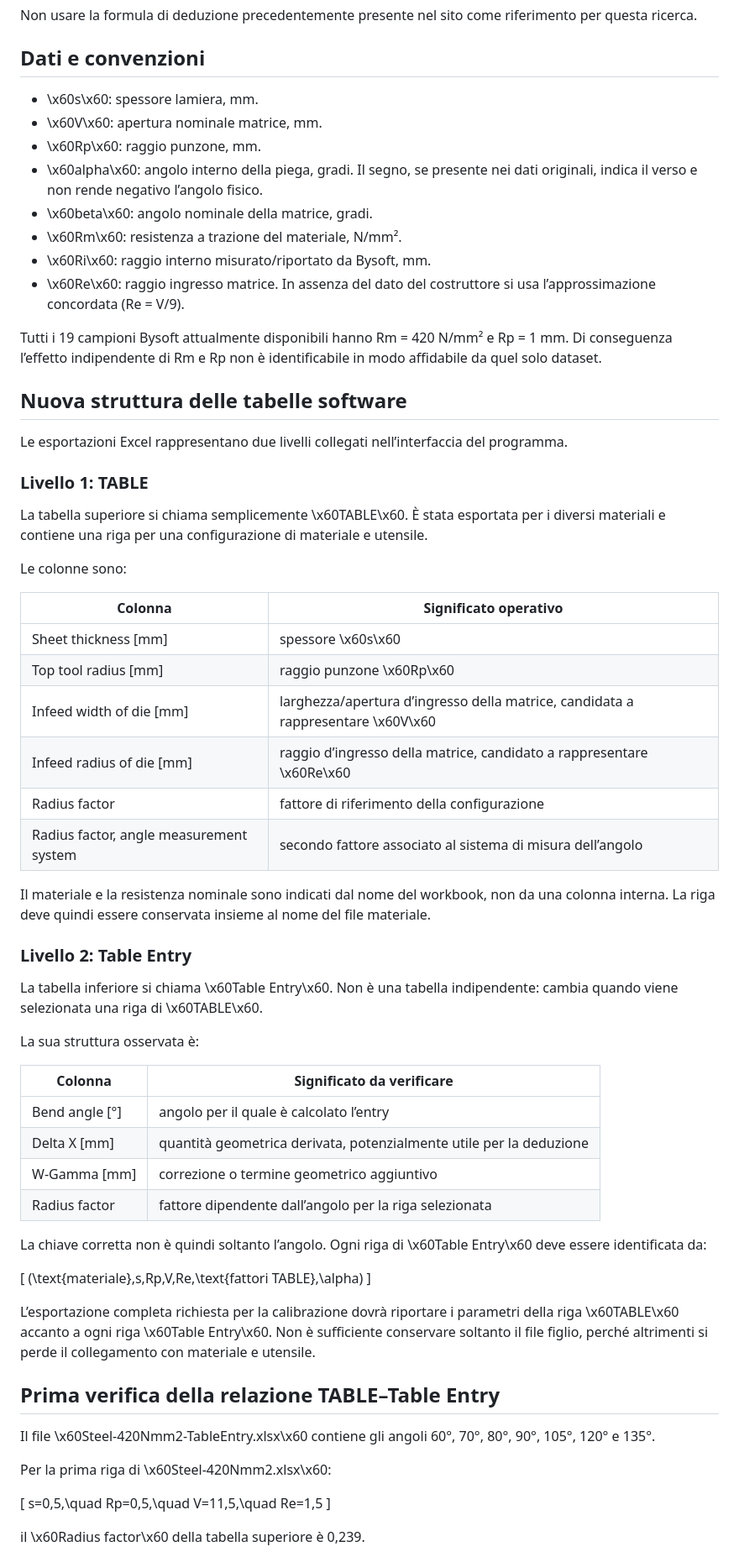
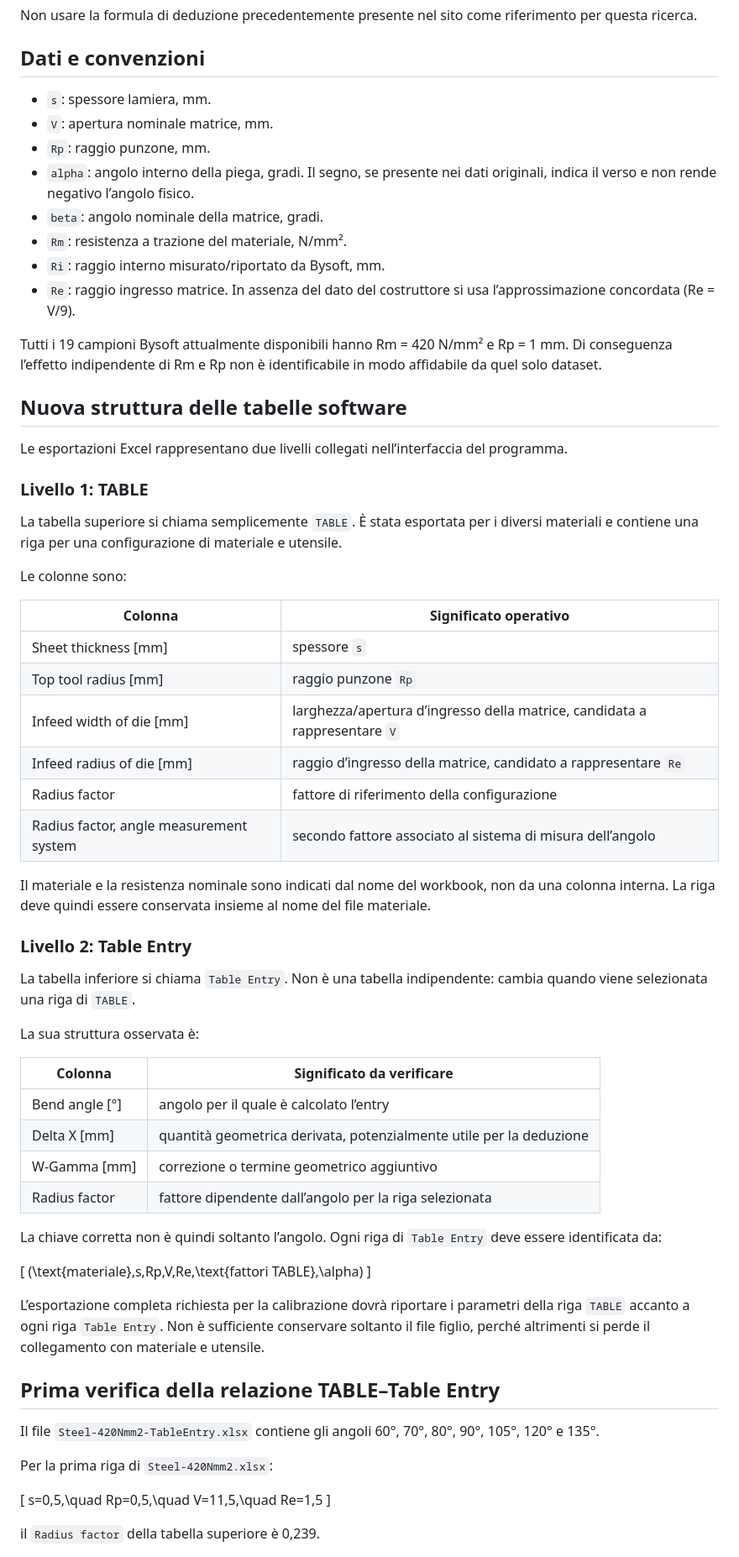
Before and after one commit to Grievesk/bending-calculator, a Markdown page: docs/radius-model/README.md, the part around one of its changes. Shown at 84% size. Rendered like a GitHub page.

Commit message:
docs: fix Markdown formatting in TABLE documentation

```diff
--- a/docs/radius-model/README.md
+++ b/docs/radius-model/README.md
@@ -17,14 +17,14 @@ Non usare la formula di deduzione precedentemente presente nel sito come riferim
 
 ## Dati e convenzioni
 
-- \x60s\x60: spessore lamiera, mm.
-- \x60V\x60: apertura nominale matrice, mm.
-- \x60Rp\x60: raggio punzone, mm.
-- \x60alpha\x60: angolo interno della piega, gradi. Il segno, se presente nei dati originali, indica il verso e non rende negativo l’angolo fisico.
-- \x60beta\x60: angolo nominale della matrice, gradi.
-- \x60Rm\x60: resistenza a trazione del materiale, N/mm².
-- \x60Ri\x60: raggio interno misurato/riportato da Bysoft, mm.
-- \x60Re\x60: raggio ingresso matrice. In assenza del dato del costruttore si usa l’approssimazione concordata (Re = V/9).
+- `s`: spessore lamiera, mm.
+- `V`: apertura nominale matrice, mm.
+- `Rp`: raggio punzone, mm.
+- `alpha`: angolo interno della piega, gradi. Il segno, se presente nei dati originali, indica il verso e non rende negativo l’angolo fisico.
+- `beta`: angolo nominale della matrice, gradi.
+- `Rm`: resistenza a trazione del materiale, N/mm².
+- `Ri`: raggio interno misurato/riportato da Bysoft, mm.
+- `Re`: raggio ingresso matrice. In assenza del dato del costruttore si usa l’approssimazione concordata (Re = V/9).
 
 Tutti i 19 campioni Bysoft attualmente disponibili hanno Rm = 420 N/mm² e Rp = 1 mm. Di conseguenza l’effetto indipendente di Rm e Rp non è identificabile in modo affidabile da quel solo dataset.
 
@@ -34,16 +34,16 @@ Le esportazioni Excel rappresentano due livelli collegati nell’interfaccia del
 
 ### Livello 1: TABLE
 
-La tabella superiore si chiama semplicemente \x60TABLE\x60. È stata esportata per i diversi materiali e contiene una riga per una configurazione di materiale e utensile.
+La tabella superiore si chiama semplicemente `TABLE`. È stata esportata per i diversi materiali e contiene una riga per una configurazione di materiale e utensile.
 
 Le colonne sono:
 
 | Colonna | Significato operativo |
 |---|---|
-| Sheet thickness [mm] | spessore \x60s\x60 |
-| Top tool radius [mm] | raggio punzone \x60Rp\x60 |
-| Infeed width of die [mm] | larghezza/apertura d’ingresso della matrice, candidata a rappresentare \x60V\x60 |
-| Infeed radius of die [mm] | raggio d’ingresso della matrice, candidato a rappresentare \x60Re\x60 |
+| Sheet thickness [mm] | spessore `s` |
+| Top tool radius [mm] | raggio punzone `Rp` |
+| Infeed width of die [mm] | larghezza/apertura d’ingresso della matrice, candidata a rappresentare `V` |
+| Infeed radius of die [mm] | raggio d’ingresso della matrice, candidato a rappresentare `Re` |
 | Radius factor | fattore di riferimento della configurazione |
 | Radius factor, angle measurement system | secondo fattore associato al sistema di misura dell’angolo |
 
@@ -51,7 +51,7 @@ Il materiale e la resistenza nominale sono indicati dal nome del workbook, non d
 
 ### Livello 2: Table Entry
 
-La tabella inferiore si chiama \x60Table Entry\x60. Non è una tabella indipendente: cambia quando viene selezionata una riga di \x60TABLE\x60.
+La tabella inferiore si chiama `Table Entry`. Non è una tabella indipendente: cambia quando viene selezionata una riga di `TABLE`.
 
 La sua struttura osservata è:
 
@@ -62,23 +62,23 @@ La sua struttura osservata è:
 | W-Gamma [mm] | correzione o termine geometrico aggiuntivo |
 | Radius factor | fattore dipendente dall’angolo per la riga selezionata |
 
-La chiave corretta non è quindi soltanto l’angolo. Ogni riga di \x60Table Entry\x60 deve essere identificata da:
+La chiave corretta non è quindi soltanto l’angolo. Ogni riga di `Table Entry` deve essere identificata da:
 
 \[
 (\text{materiale},s,Rp,V,Re,\text{fattori TABLE},\alpha)
 \]
 
-L’esportazione completa richiesta per la calibrazione dovrà riportare i parametri della riga \x60TABLE\x60 accanto a ogni riga \x60Table Entry\x60. Non è sufficiente conservare soltanto il file figlio, perché altrimenti si perde il collegamento con materiale e utensile.
+L’esportazione completa richiesta per la calibrazione dovrà riportare i parametri della riga `TABLE` accanto a ogni riga `Table Entry`. Non è sufficiente conservare soltanto il file figlio, perché altrimenti si perde il collegamento con materiale e utensile.
 
 ## Prima verifica della relazione TABLE–Table Entry
 
-Il file \x60Steel-420Nmm2-TableEntry.xlsx\x60 contiene gli angoli 60°, 70°, 80°, 90°, 105°, 120° e 135°.
+Il file `Steel-420Nmm2-TableEntry.xlsx` contiene gli angoli 60°, 70°, 80°, 90°, 105°, 120° e 135°.
 
-Per la prima riga di \x60Steel-420Nmm2.xlsx\x60:
+Per la prima riga di `Steel-420Nmm2.xlsx`:
 
 \[
 s=0,5,\quad Rp=0,5,\quad V=11,5,\quad Re=1,5
 \]
 
-il \x60Radius factor\x60 della tabella superiore è 0,239.
+il `Radius factor` della tabella superiore è 0,239.
 
```
Also changed, not shown: other parts of docs/radius-model/README.md (+36 -36 lines).
